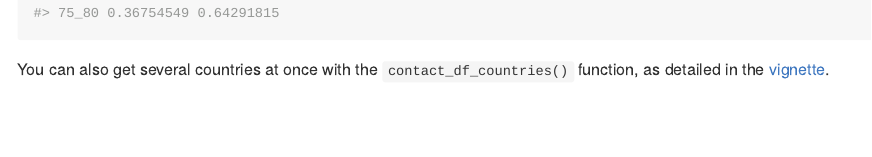
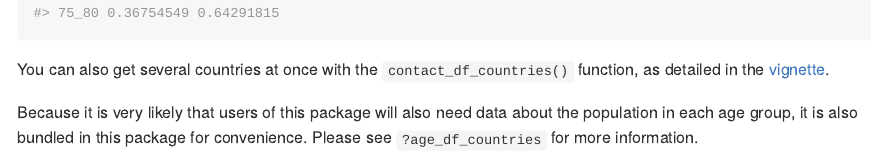
Before and after one commit to Bisaloo/contactdata, an R Markdown document (README.Rmd): the page in a window 1100 px wide, from 1790 px down. The pictures show the output file README.md that the author committed with the source, drawn offline in the style of GitHub; badge pictures from the web are left out.

Commit message:
Add a note about age_df_countries in README

```diff
--- a/README.Rmd
+++ b/README.Rmd
@@ -65,3 +65,7 @@ contact_matrix("France")
 You can also get several countries at once with the `contact_df_countries()`
 function, as detailed in the
 [vignette](https://bisaloo.github.io/contactdata/articles/visualise.html).
+
+Because it is very likely that users of this package will also need data about
+the population in each age group, it is also bundled in this package for
+convenience. Please see `?age_df_countries` for more information.
```
Also changed, not shown: README.md.
